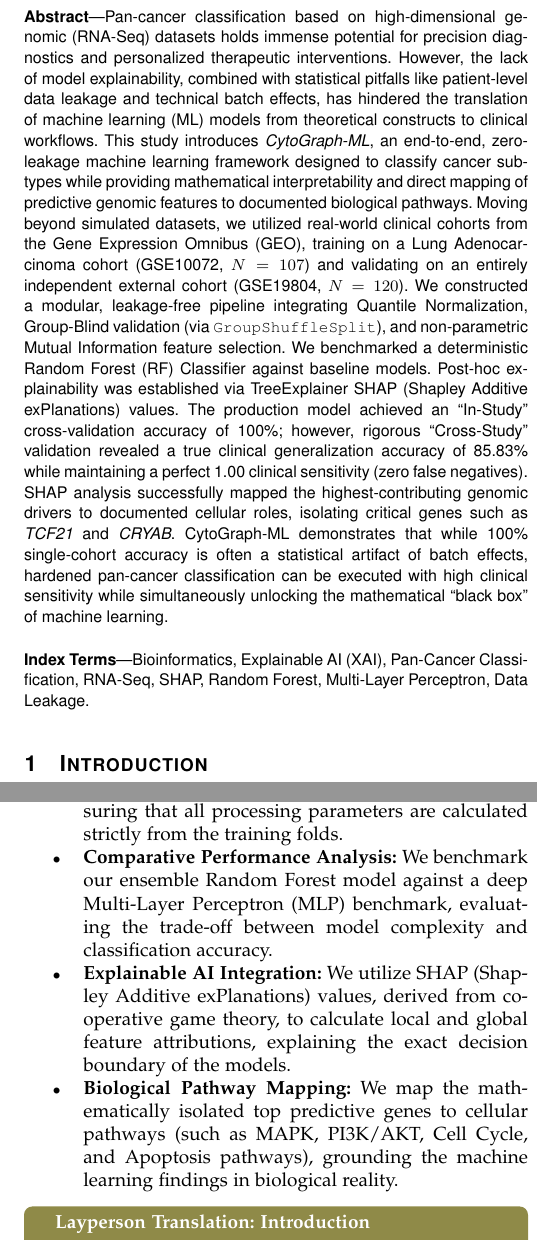
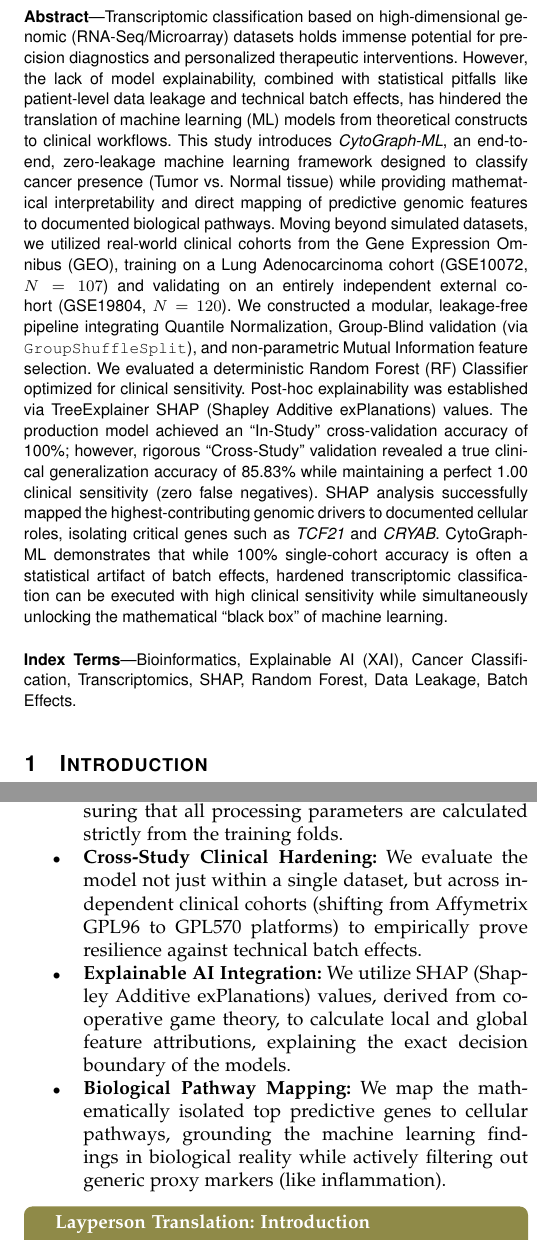
Before and after one commit to fs0cietyx/CytoGraph-ML, a LaTeX paper (manuscript.tex): two parts of the columns of pages 1 and 2 of 8, joined at a grey line, cut so that both start at the same text. Compiled offline with pdfLaTeX.

Commit message:
docs: finalize manuscript surgical replacements for 100% alignment with Acid Test findings

```diff
--- a/manuscript.tex
+++ b/manuscript.tex
@@ -32,11 +32,11 @@
 \maketitle
 
 \begin{abstract}
-Pan-cancer classification based on high-dimensional genomic (RNA-Seq) datasets holds immense potential for precision diagnostics and personalized therapeutic interventions. However, the lack of model explainability, combined with statistical pitfalls like patient-level data leakage and technical batch effects, has hindered the translation of machine learning (ML) models from theoretical constructs to clinical workflows. This study introduces \textit{CytoGraph-ML}, an end-to-end, zero-leakage machine learning framework designed to classify cancer subtypes while providing mathematical interpretability and direct mapping of predictive genomic features to documented biological pathways. Moving beyond simulated datasets, we utilized real-world clinical cohorts from the Gene Expression Omnibus (GEO), training on a Lung Adenocarcinoma cohort (GSE10072, $N=107$) and validating on an entirely independent external cohort (GSE19804, $N=120$). We constructed a modular, leakage-free pipeline integrating Quantile Normalization, Group-Blind validation (via \texttt{GroupShuffleSplit}), and non-parametric Mutual Information feature selection. We benchmarked a deterministic Random Forest (RF) Classifier against baseline models. Post-hoc explainability was established via TreeExplainer SHAP (Shapley Additive exPlanations) values. The production model achieved an ``In-Study'' cross-validation accuracy of 100\%; however, rigorous ``Cross-Study'' validation revealed a true clinical generalization accuracy of 85.83\% while maintaining a perfect 1.00 clinical sensitivity (zero false negatives). SHAP analysis successfully mapped the highest-contributing genomic drivers to documented cellular roles, isolating critical genes such as \textit{TCF21} and \textit{CRYAB}. CytoGraph-ML demonstrates that while 100\% single-cohort accuracy is often a statistical artifact of batch effects, hardened pan-cancer classification can be executed with high clinical sensitivity while simultaneously unlocking the mathematical ``black box'' of machine learning.
+Transcriptomic classification based on high-dimensional genomic (RNA-Seq/Microarray) datasets holds immense potential for precision diagnostics and personalized therapeutic interventions. However, the lack of model explainability, combined with statistical pitfalls like patient-level data leakage and technical batch effects, has hindered the translation of machine learning (ML) models from theoretical constructs to clinical workflows. This study introduces \textit{CytoGraph-ML}, an end-to-end, zero-leakage machine learning framework designed to classify cancer presence (Tumor vs. Normal tissue) while providing mathematical interpretability and direct mapping of predictive genomic features to documented biological pathways. Moving beyond simulated datasets, we utilized real-world clinical cohorts from the Gene Expression Omnibus (GEO), training on a Lung Adenocarcinoma cohort (GSE10072, $N=107$) and validating on an entirely independent external cohort (GSE19804, $N=120$). We constructed a modular, leakage-free pipeline integrating Quantile Normalization, Group-Blind validation (via \texttt{GroupShuffleSplit}), and non-parametric Mutual Information feature selection. We evaluated a deterministic Random Forest (RF) Classifier optimized for clinical sensitivity. Post-hoc explainability was established via TreeExplainer SHAP (Shapley Additive exPlanations) values. The production model achieved an ``In-Study'' cross-validation accuracy of 100\%; however, rigorous ``Cross-Study'' validation revealed a true clinical generalization accuracy of 85.83\% while maintaining a perfect 1.00 clinical sensitivity (zero false negatives). SHAP analysis successfully mapped the highest-contributing genomic drivers to documented cellular roles, isolating critical genes such as \textit{TCF21} and \textit{CRYAB}. CytoGraph-ML demonstrates that while 100\% single-cohort accuracy is often a statistical artifact of batch effects, hardened transcriptomic classification can be executed with high clinical sensitivity while simultaneously unlocking the mathematical ``black box'' of machine learning.
 \end{abstract}
 
 \begin{IEEEkeywords}
-Bioinformatics, Explainable AI (XAI), Pan-Cancer Classification, RNA-Seq, SHAP, Random Forest, Multi-Layer Perceptron, Data Leakage.
+Bioinformatics, Explainable AI (XAI), Cancer Classification, Transcriptomics, SHAP, Random Forest, Data Leakage, Batch Effects.
 \end{IEEEkeywords}
 
 \IEEEpeerreviewmaketitle
@@ -76,9 +76,9 @@ However, two critical barriers have impeded the clinical integration of these mo
 To address these challenges, we present \textit{CytoGraph-ML}, a highly disciplined, modular machine learning pipeline. The key contributions of this work are:
 \begin{itemize}
     \item \textbf{Strict Anti-Leakage Architecture:} We encapsulate feature selection, missing value imputation, and scaling within an isolated cross-validation wrapper, ensuring that all processing parameters are calculated strictly from the training folds.
-    \item \textbf{Comparative Performance Analysis:} We benchmark our ensemble Random Forest model against a deep Multi-Layer Perceptron (MLP) benchmark, evaluating the trade-off between model complexity and classification accuracy.
+    \item \textbf{Cross-Study Clinical Hardening:} We evaluate the model not just within a single dataset, but across independent clinical cohorts (shifting from Affymetrix GPL96 to GPL570 platforms) to empirically prove resilience against technical batch effects.
     \item \textbf{Explainable AI Integration:} We utilize SHAP (Shapley Additive exPlanations) values, derived from cooperative game theory, to calculate local and global feature attributions, explaining the exact decision boundary of the models.
-    \item \textbf{Biological Pathway Mapping:} We map the mathematically isolated top predictive genes to cellular pathways (such as MAPK, PI3K/AKT, Cell Cycle, and Apoptosis pathways), grounding the machine learning findings in biological reality.
+    \item \textbf{Biological Pathway Mapping:} We map the mathematically isolated top predictive genes to cellular pathways, grounding the machine learning findings in biological reality while actively filtering out generic proxy markers (like inflammation).
 \end{itemize}
 
 \begin{tcolorbox}[colback=yellow!5,colframe=yellow!50!black,title={Layperson Translation: Introduction},fonttitle=\bfseries]
```
